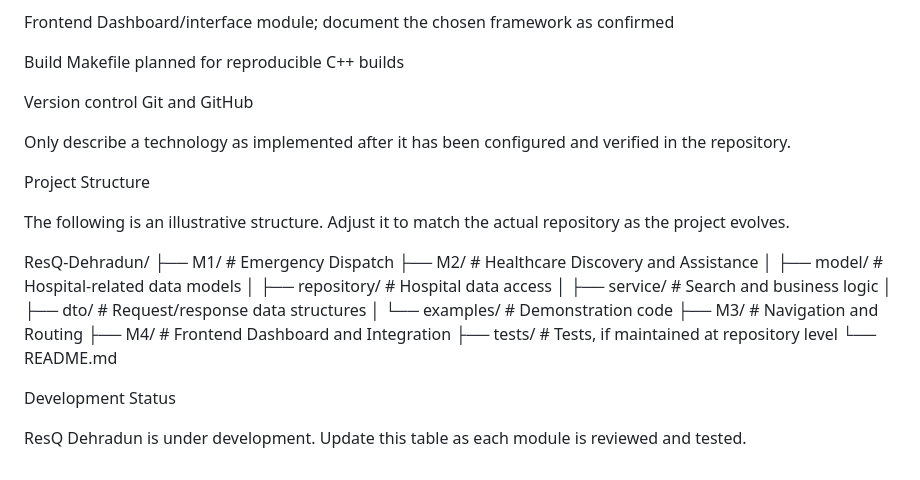
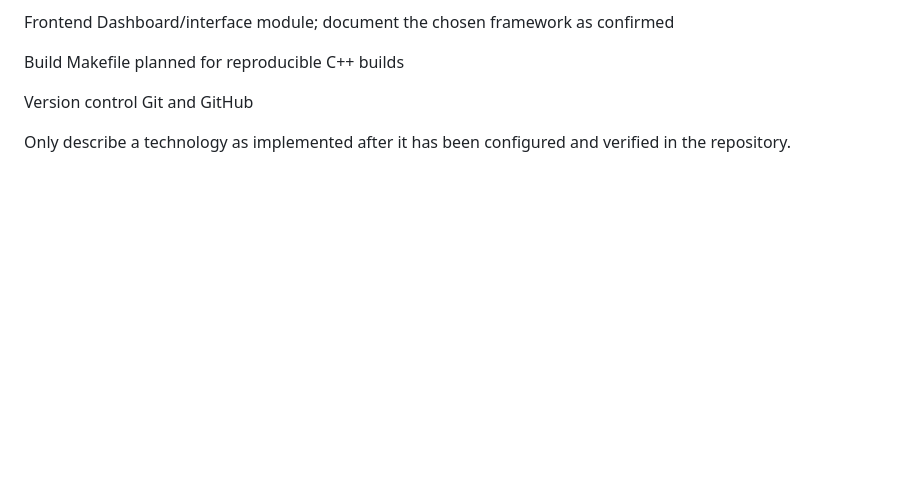
Before and after one commit to rishijain2410-cloud/PBL--ResQ-Dehradun-Smart-Emergency-Response-and-Assistance-System, a Markdown page: README.md, the part around the change. GitHub-like rendering; blank space fills up the shorter version.

```diff
--- a/README.md
+++ b/README.md
@@ -174,26 +174,3 @@ Version control                     Git and GitHub
 
 Only describe a technology as implemented after it has been configured
 and verified in the repository.
-
-Project Structure
-
-The following is an illustrative structure. Adjust it to match the
-actual repository as the project evolves.
-
-ResQ-Dehradun/
-├── M1/                 # Emergency Dispatch
-├── M2/                 # Healthcare Discovery and Assistance
-│   ├── model/          # Hospital-related data models
-│   ├── repository/     # Hospital data access
-│   ├── service/        # Search and business logic
-│   ├── dto/            # Request/response data structures
-│   └── examples/       # Demonstration code
-├── M3/                 # Navigation and Routing
-├── M4/                 # Frontend Dashboard and Integration
-├── tests/              # Tests, if maintained at repository level
-└── README.md
-
-Development Status
-
-ResQ Dehradun is under development. Update this table as each module is
-reviewed and tested.
```
